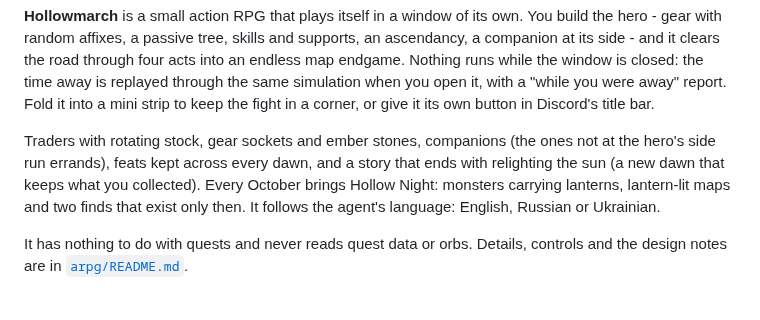
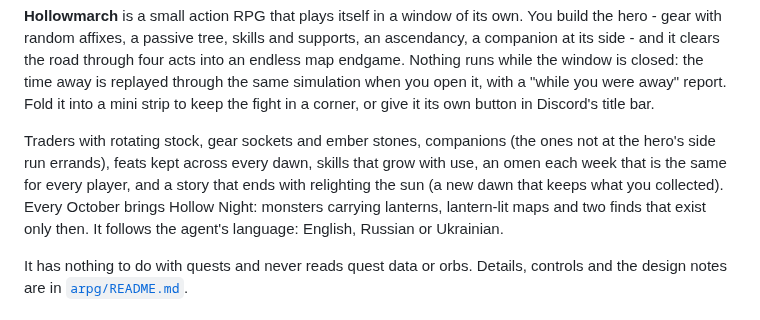
Before and after one commit to BixiSG/discord-quest-agent, a Markdown page: README.md, the part around the change. Rendered like a GitHub page.

```diff
--- a/README.md
+++ b/README.md
@@ -206,8 +206,9 @@ simulation when you open it, with a "while you were away" report. Fold it into a
 to keep the fight in a corner, or give it its own button in Discord's title bar.
 
 Traders with rotating stock, gear sockets and ember stones, companions (the ones not at the
-hero's side run errands), feats kept across every dawn, and a story that ends with
-relighting the sun (a new dawn that keeps what you collected). Every October
+hero's side run errands), feats kept across every dawn, skills that grow with use, an omen
+each week that is the same for every player, and a story that ends with relighting the sun
+(a new dawn that keeps what you collected). Every October
 brings Hollow Night: monsters carrying lanterns, lantern-lit maps and two finds that exist
 only then. It follows the agent's language: English, Russian or Ukrainian.
 
```
Also changed, not shown: README.ru.md (+3 -3 lines).
